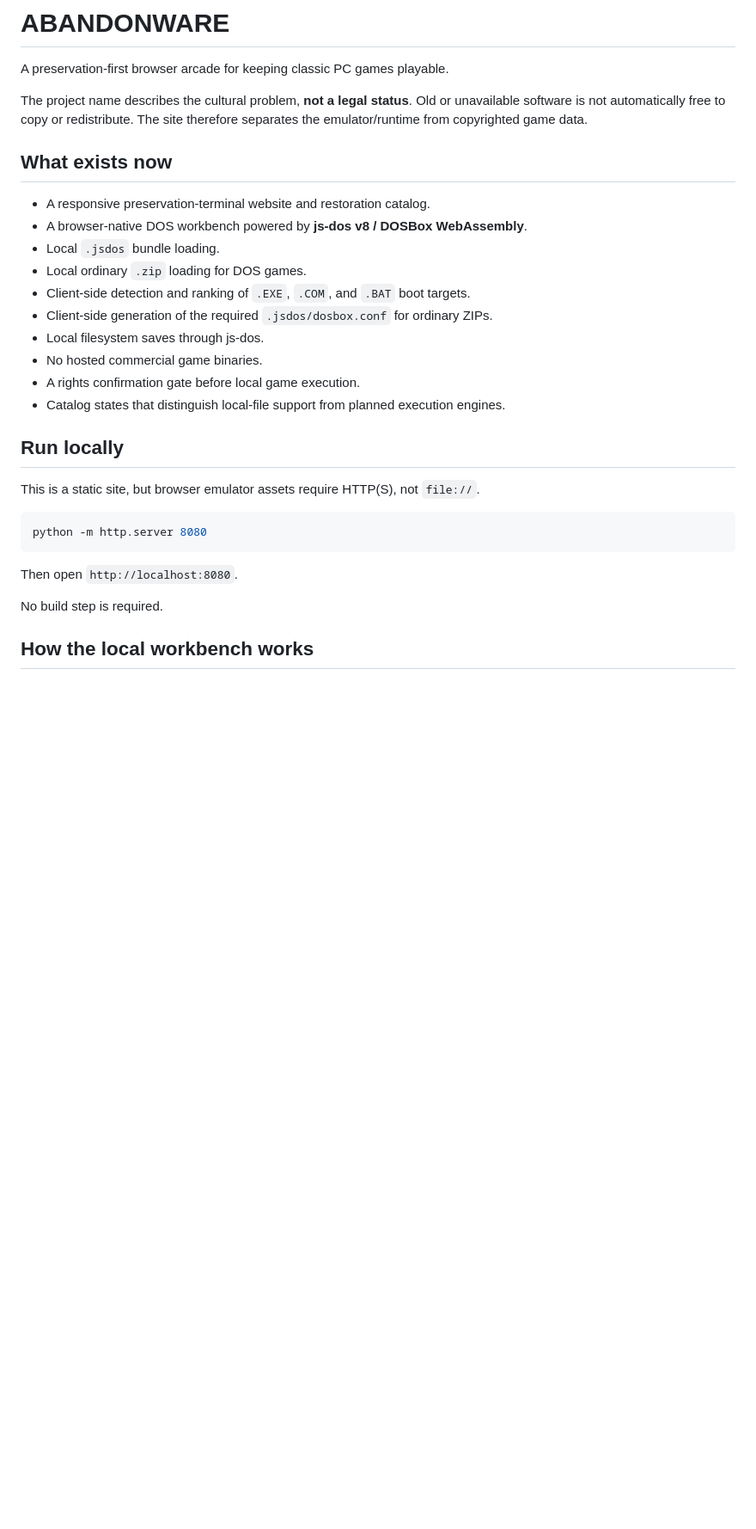
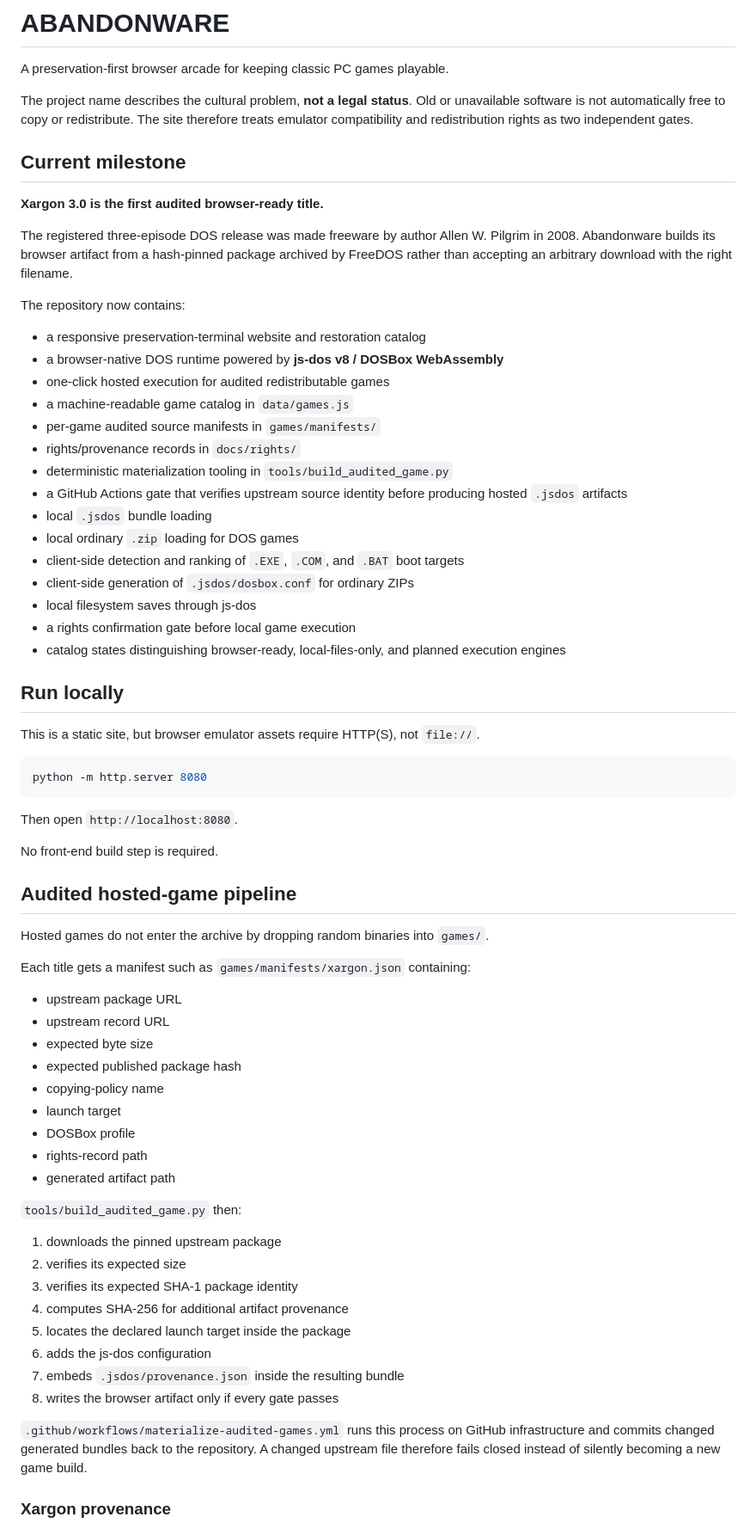
Before and after one commit to Kodaxadev/Abandonware, a Markdown page: README.md, the part around one of its changes. Shown at 86% size. Drawn GitHub-style; blank space fills up the shorter version.

Commit message:
docs: document first audited browser-ready game

```diff
--- a/README.md
+++ b/README.md
@@ -2,20 +2,31 @@
 
 A preservation-first browser arcade for keeping classic PC games playable.
 
-The project name describes the cultural problem, **not a legal status**. Old or unavailable software is not automatically free to copy or redistribute. The site therefore separates the emulator/runtime from copyrighted game data.
+The project name describes the cultural problem, **not a legal status**. Old or unavailable software is not automatically free to copy or redistribute. The site therefore treats emulator compatibility and redistribution rights as two independent gates.
 
-## What exists now
+## Current milestone
 
-- A responsive preservation-terminal website and restoration catalog.
-- A browser-native DOS workbench powered by **js-dos v8 / DOSBox WebAssembly**.
-- Local `.jsdos` bundle loading.
-- Local ordinary `.zip` loading for DOS games.
-- Client-side detection and ranking of `.EXE`, `.COM`, and `.BAT` boot targets.
-- Client-side generation of the required `.jsdos/dosbox.conf` for ordinary ZIPs.
-- Local filesystem saves through js-dos.
-- No hosted commercial game binaries.
-- A rights confirmation gate before local game execution.
-- Catalog states that distinguish local-file support from planned execution engines.
+**Xargon 3.0 is the first audited browser-ready title.**
+
+The registered three-episode DOS release was made freeware by author Allen W. Pilgrim in 2008. Abandonware builds its browser artifact from a hash-pinned package archived by FreeDOS rather than accepting an arbitrary download with the right filename.
+
+The repository now contains:
+
+- a responsive preservation-terminal website and restoration catalog
+- a browser-native DOS runtime powered by **js-dos v8 / DOSBox WebAssembly**
+- one-click hosted execution for audited redistributable games
+- a machine-readable game catalog in `data/games.js`
+- per-game audited source manifests in `games/manifests/`
+- rights/provenance records in `docs/rights/`
+- deterministic materialization tooling in `tools/build_audited_game.py`
+- a GitHub Actions gate that verifies upstream source identity before producing hosted `.jsdos` artifacts
+- local `.jsdos` bundle loading
+- local ordinary `.zip` loading for DOS games
+- client-side detection and ranking of `.EXE`, `.COM`, and `.BAT` boot targets
+- client-side generation of `.jsdos/dosbox.conf` for ordinary ZIPs
+- local filesystem saves through js-dos
+- a rights confirmation gate before local game execution
+- catalog states distinguishing browser-ready, local-files-only, and planned execution engines
 
 ## Run locally
 
@@ -27,6 +38,36 @@ python -m http.server 8080
 
 Then open `http://localhost:8080`.
 
-No build step is required.
+No front-end build step is required.
 
-## How the local workbench works
+## Audited hosted-game pipeline
+
+Hosted games do not enter the archive by dropping random binaries into `games/`.
+
+Each title gets a manifest such as `games/manifests/xargon.json` containing:
+
+- upstream package URL
+- upstream record URL
+- expected byte size
+- expected published package hash
+- copying-policy name
+- launch target
+- DOSBox profile
+- rights-record path
+- generated artifact path
+
+`tools/build_audited_game.py` then:
+
+1. downloads the pinned upstream package
+2. verifies its expected size
+3. verifies its expected SHA-1 package identity
+4. computes SHA-256 for additional artifact provenance
+5. locates the declared launch target inside the package
+6. adds the js-dos configuration
+7. embeds `.jsdos/provenance.json` inside the resulting bundle
+8. writes the browser artifact only if every gate passes
+
+`.github/workflows/materialize-audited-games.yml` runs this process on GitHub infrastructure and commits changed generated bundles back to the repository. A changed upstream file therefore fails closed instead of silently becoming a new game build.
+
+### Xargon provenance
+
```
Also changed, not shown: other parts of README.md (+15 -9 lines).
